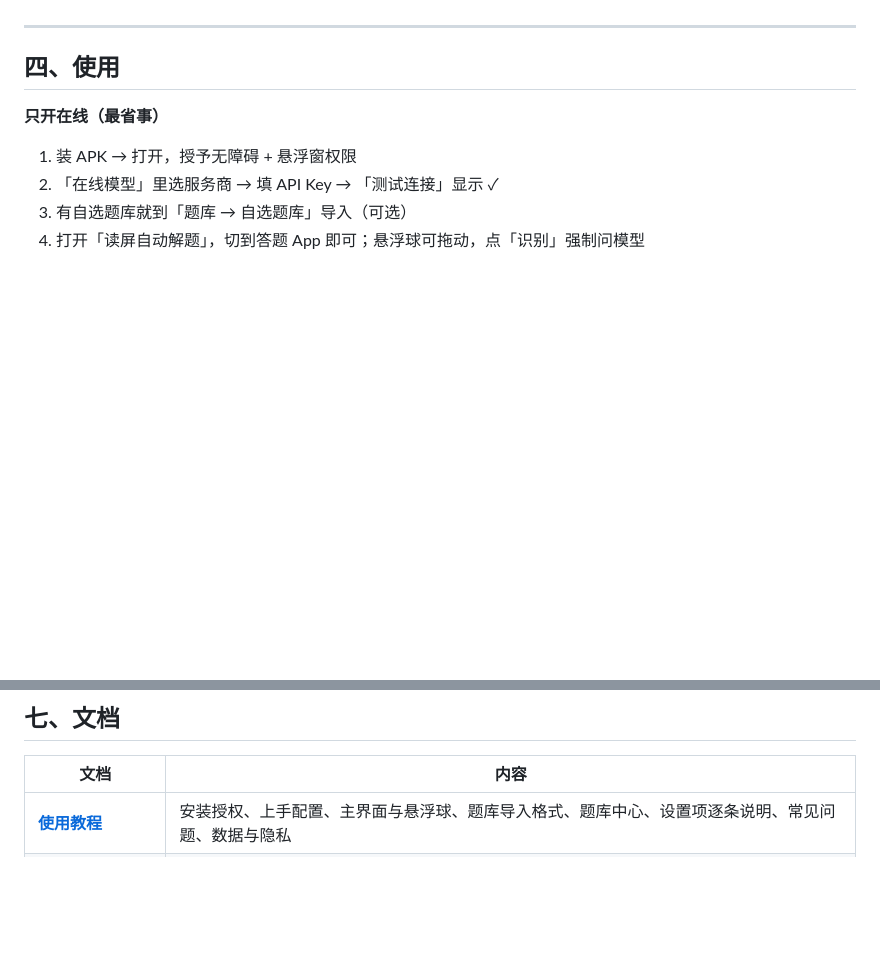
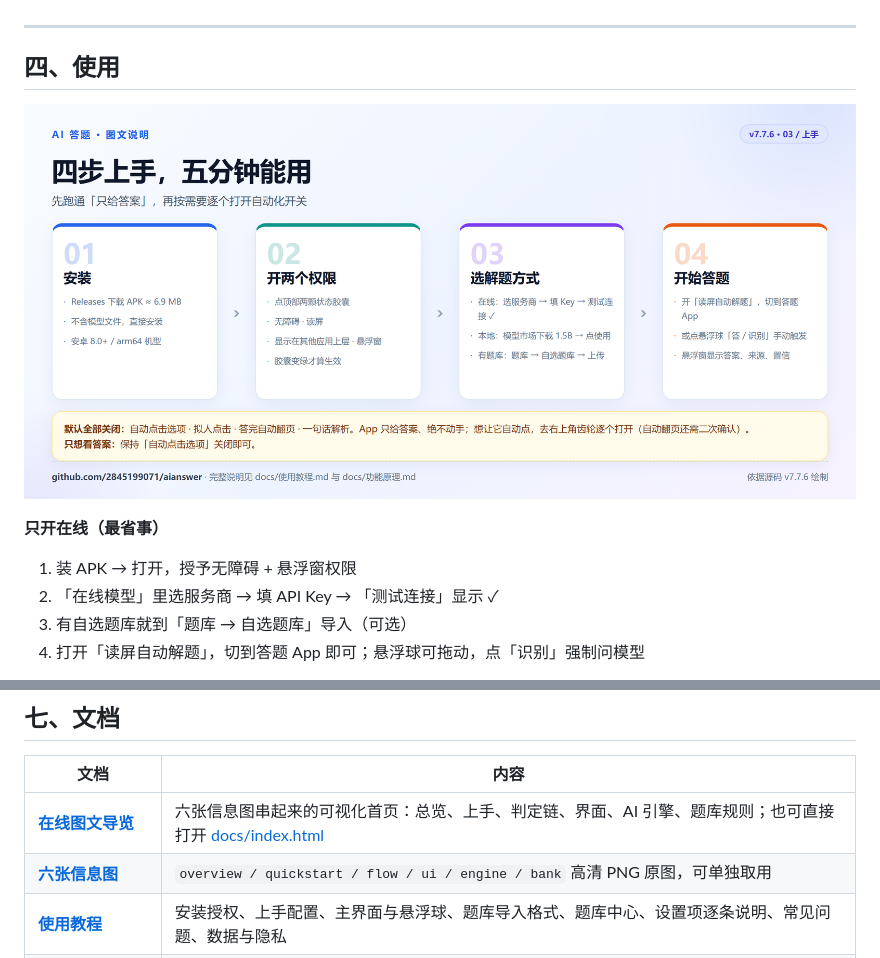
Before and after one commit to 2845199071/aianswer, a Markdown page: README.md, 2 parts joined by grey strips. GitHub-like rendering; pictures changed too: docs/images/quickstart.png (added); blank space fills up the shorter version.

```diff
--- a/README.md
+++ b/README.md
@@ -85,6 +112,8 @@
 ---
 
 ## 四、使用
+
+![四步上手：安装 → 授权 → 选解题方式 → 开始答题](docs/images/quickstart.png)
 
 **只开在线（最省事）**
 1. 装 APK → 打开，授予无障碍 + 悬浮窗权限
@@ -145,6 +174,8 @@ bash build.sh 776 7.7.6      # 指定 versionCode / versionName
 
 | 文档 | 内容 |
 |---|---|
+| **[在线图文导览](https://2845199071.github.io/aianswer/)** | 六张信息图串起来的可视化首页：总览、上手、判定链、界面、AI 引擎、题库规则；也可直接打开 [docs/index.html](docs/index.html) |
+| **[六张信息图](docs/images/)** | `overview / quickstart / flow / ui / engine / bank` 高清 PNG 原图，可单独取用 |
 | **[使用教程](docs/使用教程.md)** | 安装授权、上手配置、主界面与悬浮球、题库导入格式、题库中心、设置项逐条说明、常见问题、数据与隐私 |
 | **[功能原理](docs/功能原理.md)** | 无障碍读屏与坐标排序、版面解析、同题判重、三层判定链、记忆库字段与四级校验、五级冲突仲裁、题型路由/投票/熔断、本地 logits 推理、点击与自动翻页、悬浮窗、设计取舍 |
 | [需求规格说明书-v7.1](docs/需求规格说明书-v7.1.md) | 题库冲突仲裁、解析、路由、投票、模型市场、权限与技术选型 |
```
Also changed, not shown: other parts of README.md (+27 -0 lines), docs/使用教程.md (+7 -0 lines), docs/功能原理.md (+9 -0 lines), docs/images/bank.png (added), docs/images/engine.png (added), docs/images/flow.png (added), docs/images/overview.png (added), docs/images/ui.png (added), 2 other files.
